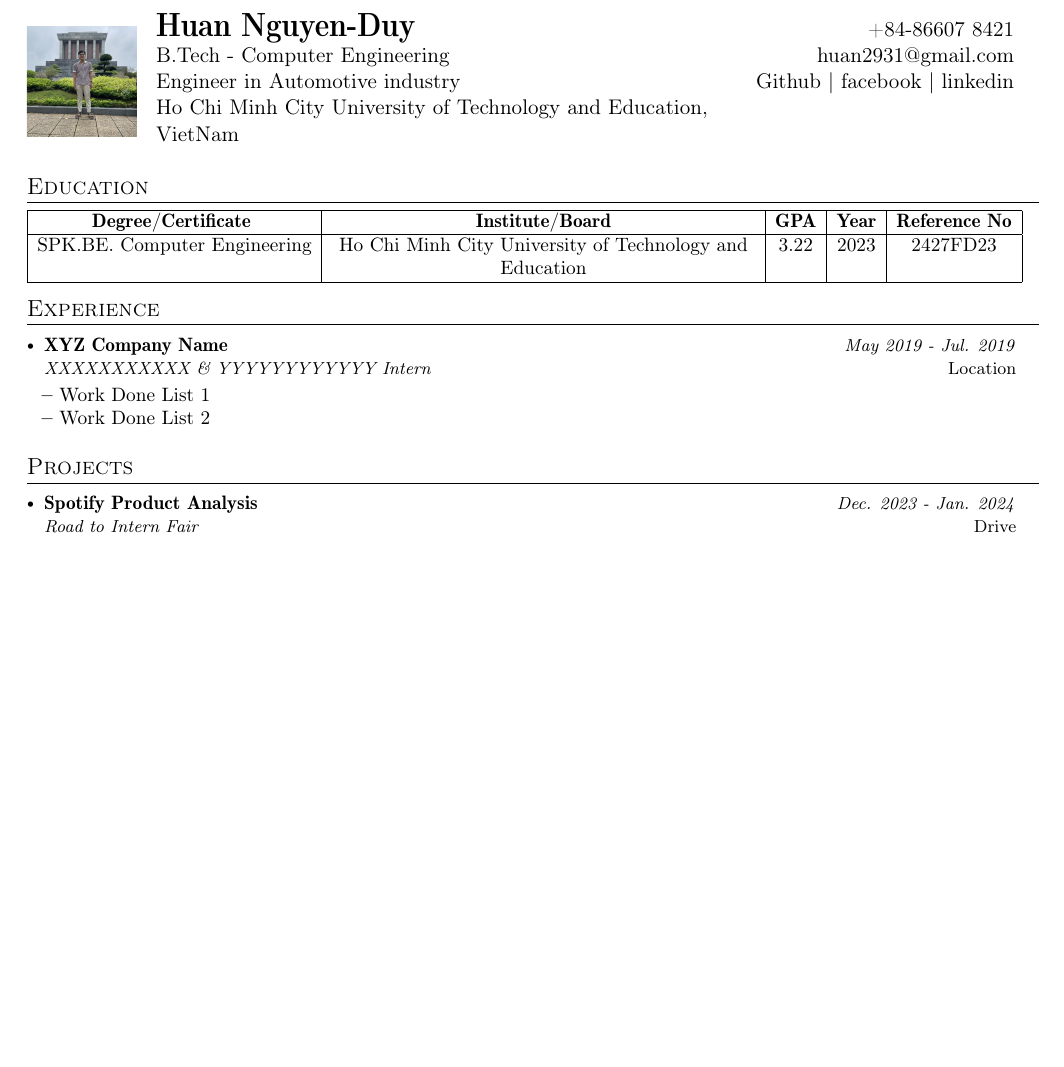
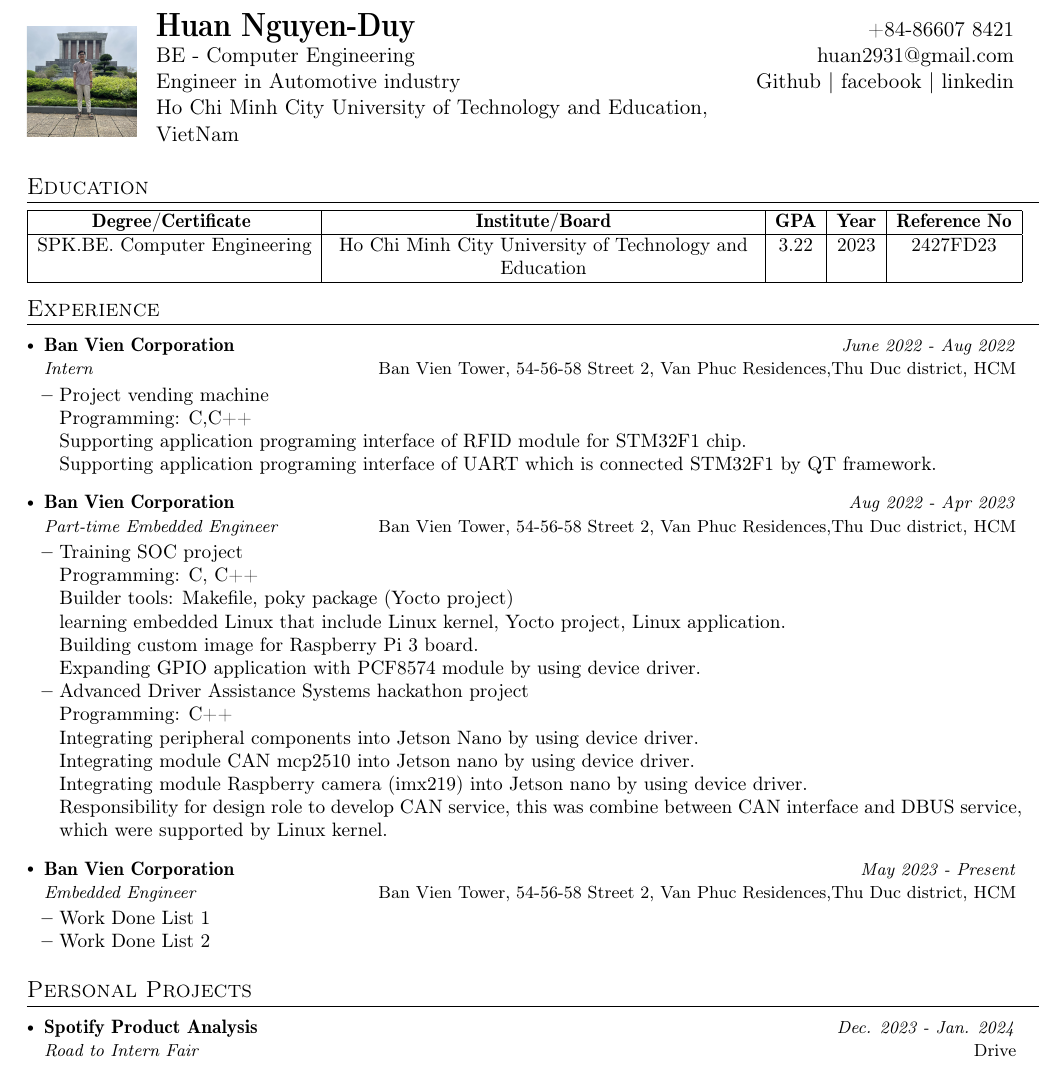
Before and after one commit to Winxkin/Certifications, a LaTeX CV (huan.nguyen-duy_Resume/Resume_latex/huan.nguyen-duy.tex): part of the page before the commit and part of page 1 of 2 after it, cut so that both start at the same text, the shorter picture padded with empty space. Compiled offline with pdfLaTeX.

Commit message:
update processing at BV

```diff
--- a/huan.nguyen-duy_Resume/Resume_latex/huan.nguyen-duy.tex
+++ b/huan.nguyen-duy_Resume/Resume_latex/huan.nguyen-duy.tex
@@ -126,11 +126,9 @@
 %%%%%%  CV STARTS HERE  %%%%%%%%%%%
 %%%%%% DEFINE ELEMENTS HERE %%%%%%%
 \newcommand{\name}{Huan Nguyen-Duy} % Your Name
-\newcommand{\course}{B.Tech - Computer Engineering} % Your Course
-% \newcommand{\roll}{XXXXXXXXX} % Your Roll No.
+\newcommand{\course}{BE - Computer Engineering} % Your Course
 \newcommand{\phone}{86607 8421} % Your Phone Number
 \newcommand{\email}{huan2931@gmail.com} %Email 1
-% \newcommand{\emailb}{somethingelse@example.com} %Email 2
 \newcommand{\github}{Winxkin} %Github
 \newcommand{\facebook}{https://www.facebook.com/xkin.win/} %Website
 \newcommand{\linkedin}{huan-nguyen-duy-a7693023b} %linkedin
@@ -185,13 +183,41 @@
   \resumeSubHeadingListStart
 
     \resumeSubheading
-      {XYZ Company Name}{Location}
-      {XXXXXXXXXXX \& YYYYYYYYYYYY Intern}{May 2019 - Jul. 2019}
+      {Ban Vien Corporation}{Ban Vien Tower, 54-56-58 Street 2, Van Phuc Residences,Thu Duc district, HCM}
+      {Intern}{June 2022 - Aug 2022}
       \resumeItemListStart
-    \item {Work Done List 1}
-    \item {Work Done List 2}
+    \item {Project vending machine}\hfill
+    \\ {Programming: C,C++}
+    \\ {Supporting application programing interface of RFID module for STM32F1 chip.}
+    \\ {Supporting application programing interface of UART which is connected STM32F1 by QT framework.}
     % \item {More work done } .....
     \resumeItemListEnd
+    \resumeSubheading
+    {Ban Vien Corporation}{Ban Vien Tower, 54-56-58 Street 2, Van Phuc Residences,Thu Duc district, HCM}
+    {Part-time Embedded Engineer}{Aug 2022 - Apr 2023}
+    \resumeItemListStart
+  \item {Training SOC project}\hfill
+  \\ {Programming: C, C++}
+  \\ {Builder tools: Makefile, poky package (Yocto project)}
+  \\ {learning embedded Linux that include Linux kernel, Yocto project, Linux application.}
+  \\ {Building custom image for Raspberry Pi 3 board.}
+  \\ {Expanding GPIO application with PCF8574 module by using device driver.}
+  \item {Advanced Driver Assistance Systems hackathon project}\hfill
+  \\ {Programming: C++}
+  \\ {Integrating peripheral components into Jetson Nano by using device driver.}
+  \\ {Integrating module CAN mcp2510 into Jetson nano by using device driver.}
+  \\ {Integrating module Raspberry camera (imx219) into Jetson nano by using device driver.}
+  \\ {Responsibility for design role to develop CAN service, this was combine between CAN interface and DBUS service, which were supported by Linux kernel.}
+  % \item {More work done } .....
+  \resumeItemListEnd
+    \resumeSubheading
+    {Ban Vien Corporation}{Ban Vien Tower, 54-56-58 Street 2, Van Phuc Residences,Thu Duc district, HCM}
+    {Embedded Engineer}{May 2023 - Present}
+    \resumeItemListStart
+  \item {Work Done List 1}
+  \item {Work Done List 2}
+  % \item {More work done } .....
+  \resumeItemListEnd
 
     % \resumeSubheading
     %   {Company A}{Bengaluru, India}
@@ -204,7 +230,7 @@
   \resumeSubHeadingListEnd
 \vspace{-5.5mm}
 %-----------PROJECTS-----------------
-\section{Projects}
+\section{Personal Projects}
 \resumeSubHeadingListStart
 
     \resumeProject
```
Also changed, not shown: huan.nguyen-duy_Resume/Resume_latex/huan.nguyen-duy.pdf, 6 other files.
